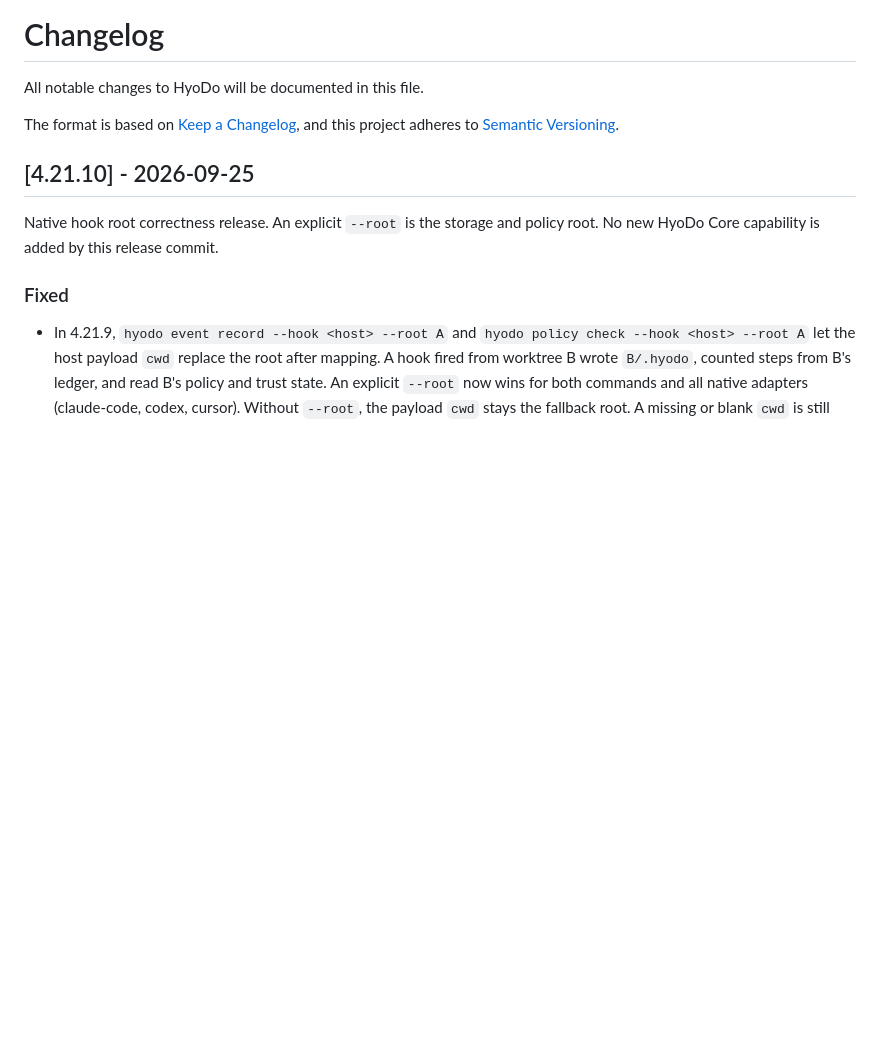
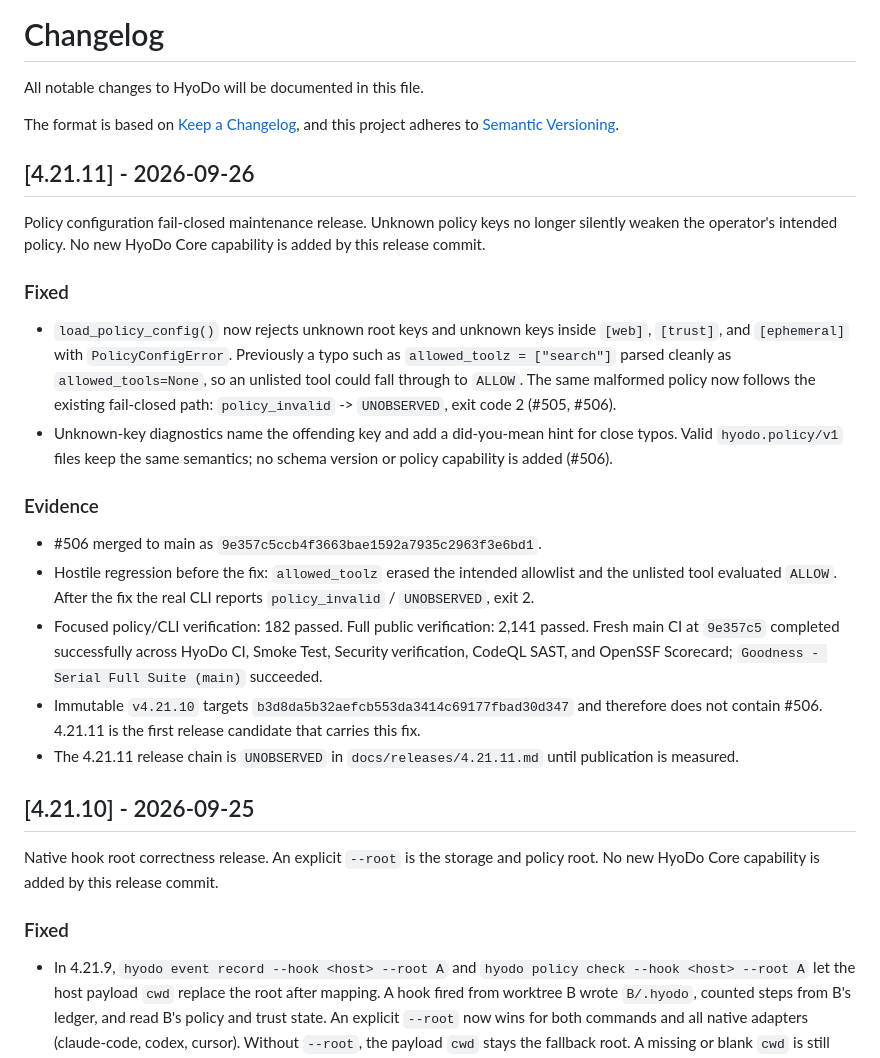
Before and after one commit to lofibrainwav/HyoDo, a Markdown page: CHANGELOG.md, the part around the change. Drawn GitHub-style; blank space fills up the shorter version.

Commit message:
docs(release): describe 4.21.11 policy fail-closed fix

```diff
--- a/CHANGELOG.md
+++ b/CHANGELOG.md
@@ -4,6 +4,41 @@ All notable changes to HyoDo will be documented in this file.
 
 The format is based on [Keep a Changelog](https://keepachangelog.com/en/1.0.0/),
 and this project adheres to [Semantic Versioning](https://semver.org/spec/v2.0.0.html).
+
+## [4.21.11] - 2026-09-26
+
+Policy configuration fail-closed maintenance release. Unknown policy keys no
+longer silently weaken the operator's intended policy. No new HyoDo Core
+capability is added by this release commit.
+
+### Fixed
+
+- `load_policy_config()` now rejects unknown root keys and unknown keys inside
+  `[web]`, `[trust]`, and `[ephemeral]` with `PolicyConfigError`.
+  Previously a typo such as `allowed_toolz = ["search"]` parsed cleanly as
+  `allowed_tools=None`, so an unlisted tool could fall through to `ALLOW`.
+  The same malformed policy now follows the existing fail-closed path:
+  `policy_invalid` -> `UNOBSERVED`, exit code 2 (#505, #506).
+- Unknown-key diagnostics name the offending key and add a did-you-mean hint
+  for close typos. Valid `hyodo.policy/v1` files keep the same semantics; no
+  schema version or policy capability is added (#506).
+
+### Evidence
+
+- #506 merged to main as
+  `9e357c5ccb4f3663bae1592a7935c2963f3e6bd1`.
+- Hostile regression before the fix: `allowed_toolz` erased the intended
+  allowlist and the unlisted tool evaluated `ALLOW`. After the fix the real
+  CLI reports `policy_invalid` / `UNOBSERVED`, exit 2.
+- Focused policy/CLI verification: 182 passed. Full public verification: 2,141
+  passed. Fresh main CI at `9e357c5` completed successfully across HyoDo CI,
+  Smoke Test, Security verification, CodeQL SAST, and OpenSSF Scorecard;
+  `Goodness - Serial Full Suite (main)` succeeded.
+- Immutable `v4.21.10` targets
+  `b3d8da5b32aefcb553da3414c69177fbad30d347` and therefore does not contain
+  #506. 4.21.11 is the first release candidate that carries this fix.
+- The 4.21.11 release chain is `UNOBSERVED` in
+  `docs/releases/4.21.11.md` until publication is measured.
 
 ## [4.21.10] - 2026-09-25
 
```
